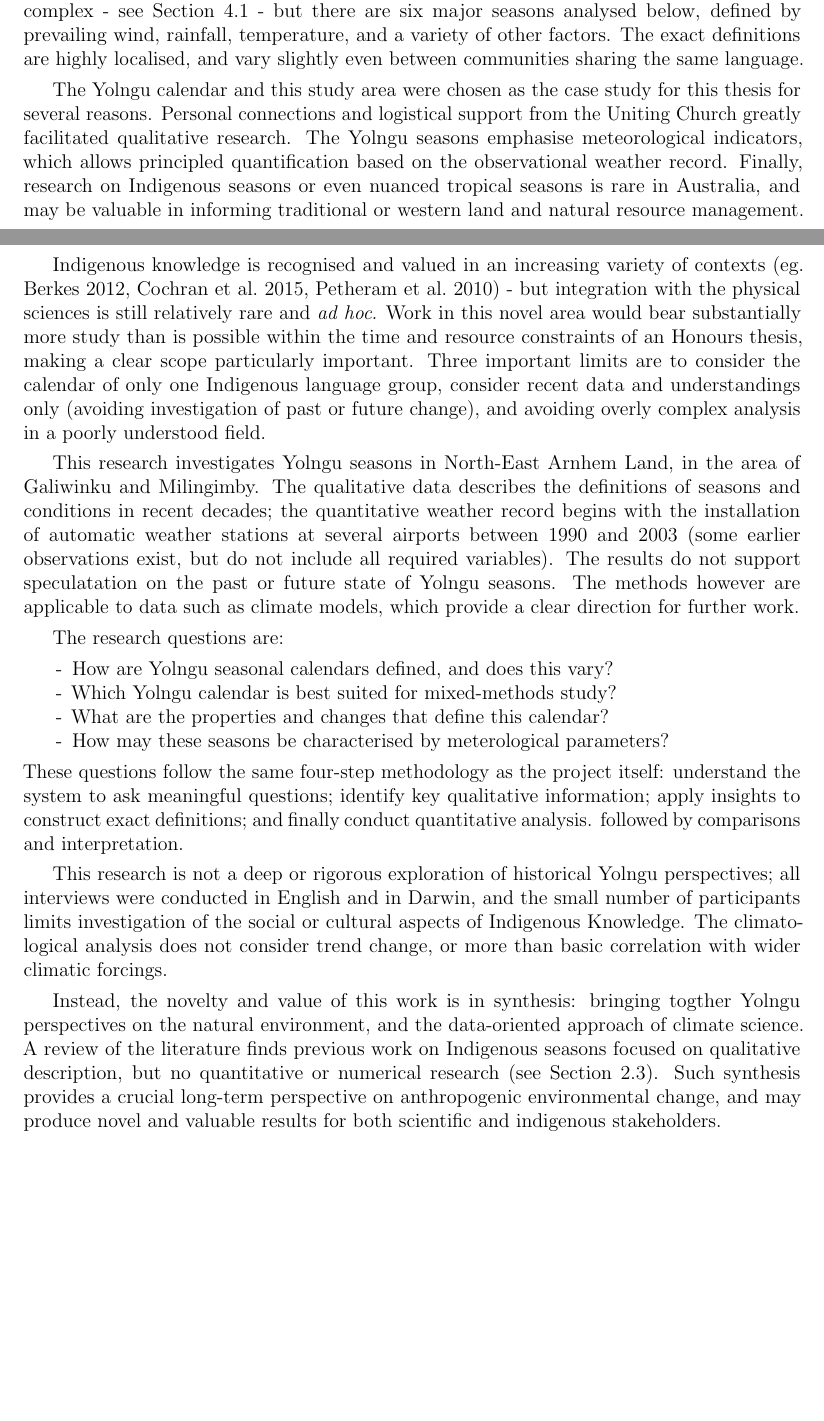
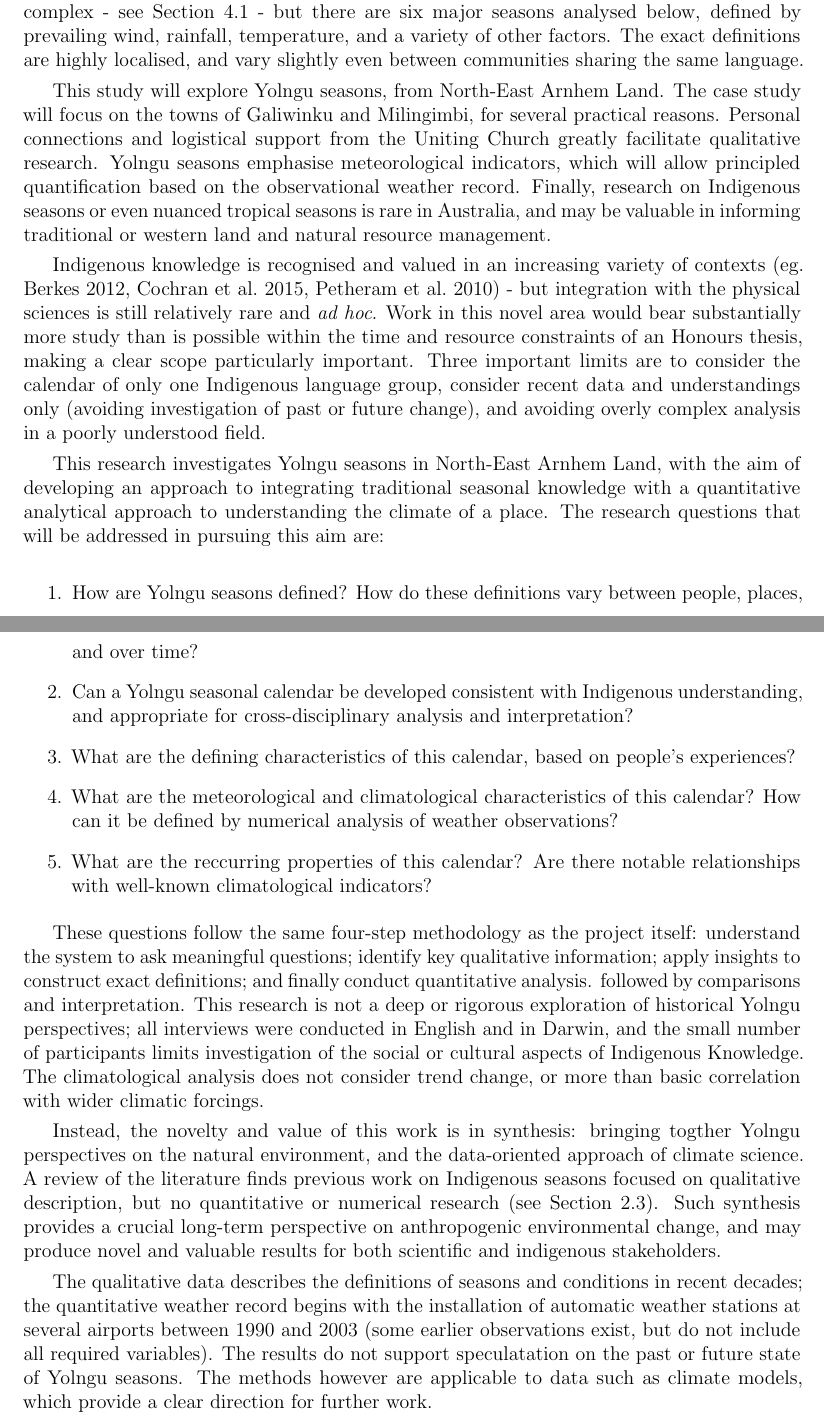
Before and after one commit to Zac-HD/yolngu-seasons-thesis, a LaTeX thesis (tex/thesis.tex, which reads tex/introduction.tex): two parts of pages 10 and 11 of 68, joined at a grey line, cut so that both start at the same text, the shorter picture padded with empty space. Compiled offline with pdfLaTeX.

Commit message:
Intro ready for substantive rewrite work
Dealt with all the small stuff

```diff
--- a/tex/introduction.tex
+++ b/tex/introduction.tex
@@ -96,11 +94,13 @@ and vary slightly even between communities sharing the same language.
 
 
 
+%%%%%%%%%      Scope and Contribution       %%%%%%%%%%%
 
-The Yolngu calendar and this study area were chosen as the case study for
-this thesis for several reasons.  Personal connections and logistical support
-from the Uniting Church greatly facilitated qualitative research.  The
-Yolngu seasons emphasise meteorological indicators, which allows principled
+This study will explore Yolngu seasons, from North-East Arnhem Land.
+The case study will focus on the towns of Galiwinku and Milingimbi,
+for several practical reasons.  Personal connections and logistical support
+from the Uniting Church greatly facilitate qualitative research.
+Yolngu seasons emphasise meteorological indicators, which will allow principled
 quantification based on the observational weather record.  Finally, research
 on Indigenous seasons or even nuanced tropical seasons is rare in Australia,
 and may be valuable in informing traditional or western land and natural
@@ -131,29 +120,33 @@ language group, consider recent data and understandings only (avoiding
 investigation of past or future change), and avoiding overly complex
 analysis in a poorly understood field.
 
-This research investigates Yolngu seasons in North-East Arnhem Land, in
-the area of Galiwinku and Milingimby.  The qualitative data describes the
-definitions of seasons and conditions in recent decades; the quantitative
-weather record begins with the installation of automatic weather stations
-at several airports between 1990 and 2003  (some earlier observations exist,
-but do not include all required variables).  The results do not support
-speculatation on the past or future state of Yolngu seasons.  The methods
-however are applicable to data such as climate models, which provide
-a clear direction for further work.
+This research investigates Yolngu seasons in North-East Arnhem Land, with the
+aim of developing an approach to integrating traditional seasonal knowledge
+with a quantitative analytical approach to understanding the climate of a
+place.
+%
+The research questions that will be addressed in pursuing this aim are:
+\begin{enumerate}
+\item How are Yolngu seasons defined?  How do these definitions vary between
+    people, places, and over time?
+\item Can a Yolngu seasonal calendar be developed consistent with Indigenous
+    understanding, and appropriate for cross-disciplinary analysis and interpretation?
+\item What are the defining characteristics of this calendar, based on
+    people's experiences?
+\item What are the meteorological and climatological characteristics of this
+    calendar?  How can it be defined by numerical analysis of weather observations?
+\item What are the reccurring properties of this calendar?  Are there notable
+    relationships with well-known climatological indicators?
+\end{enumerate}
 
-The research questions are:
-\begin{itemize}
-\item How are Yolngu seasonal calendars defined, and does this vary?
-\item Which Yolngu calendar is best suited for mixed-methods study?
-\item What are the properties and changes that define this calendar?
-\item How may these seasons be characterised by meterological parameters?
-\end{itemize}
+
+%%%%%%%     basically the scoping and delimitations section     %%%%%%%%
+
 These questions follow the same four-step methodology as the project itself:
 understand the system to ask meaningful questions; identify key
 qualitative information; apply insights to construct exact definitions; and
 finally conduct quantitative analysis. followed by comparisons and interpretation.
-
-
+%
 This research is not a deep or rigorous exploration of historical Yolngu
 perspectives; all interviews were conducted in English and in Darwin, and
 the small number of participants limits investigation of the social or
@@ -170,6 +163,14 @@ Such synthesis provides a crucial long-term perspective on
 anthropogenic environmental change, and may produce novel and valuable
 results for both scientific and indigenous stakeholders.
 
+The qualitative data describes the
+definitions of seasons and conditions in recent decades; the quantitative
+weather record begins with the installation of automatic weather stations
+at several airports between 1990 and 2003  (some earlier observations exist,
+but do not include all required variables).  The results do not support
+speculatation on the past or future state of Yolngu seasons.  The methods
+however are applicable to data such as climate models, which provide
+a clear direction for further work.
 
 
 
```
Also changed, not shown: tex/lit_review.tex (+9 -1 lines), tex/introduction.tex (23 more changed lines).
